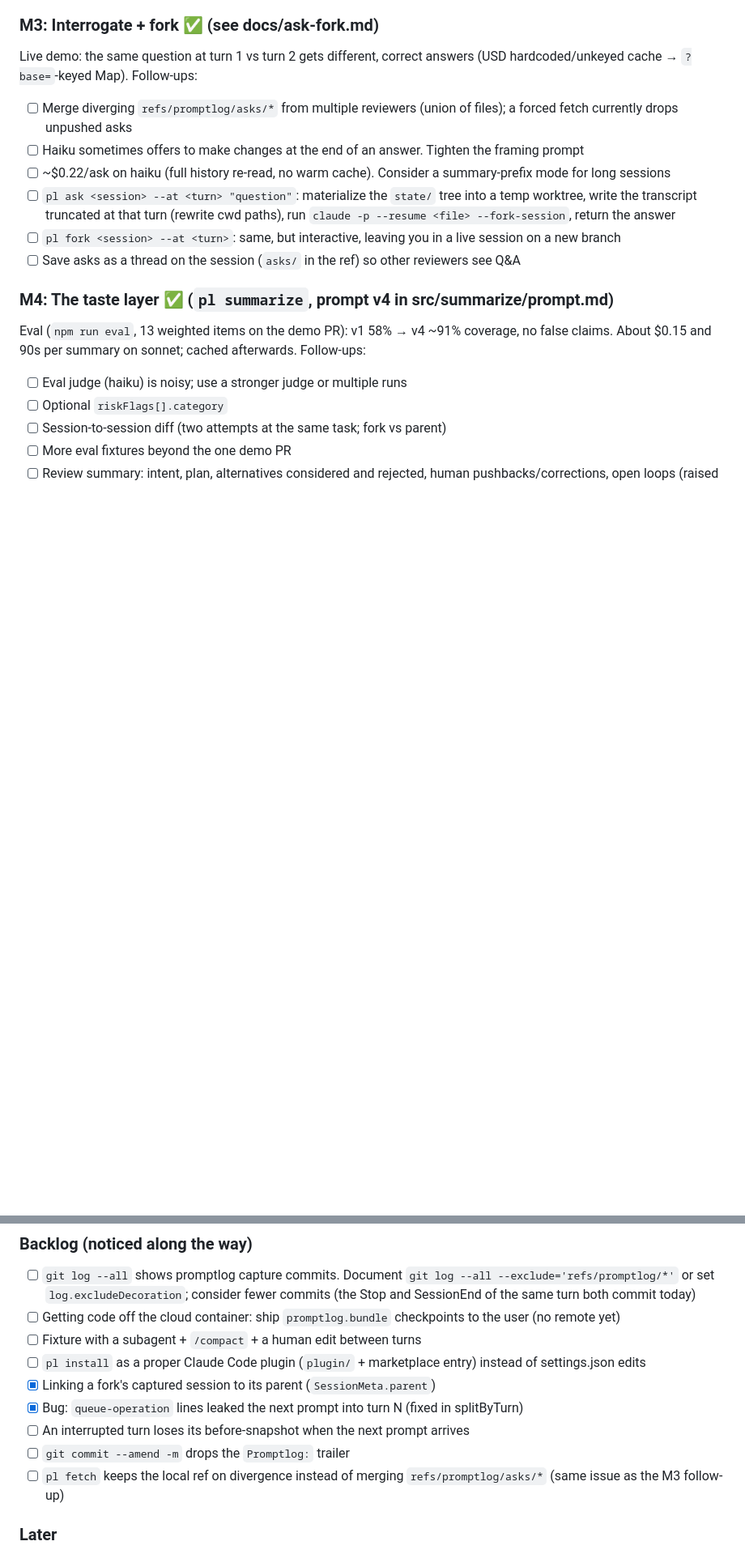
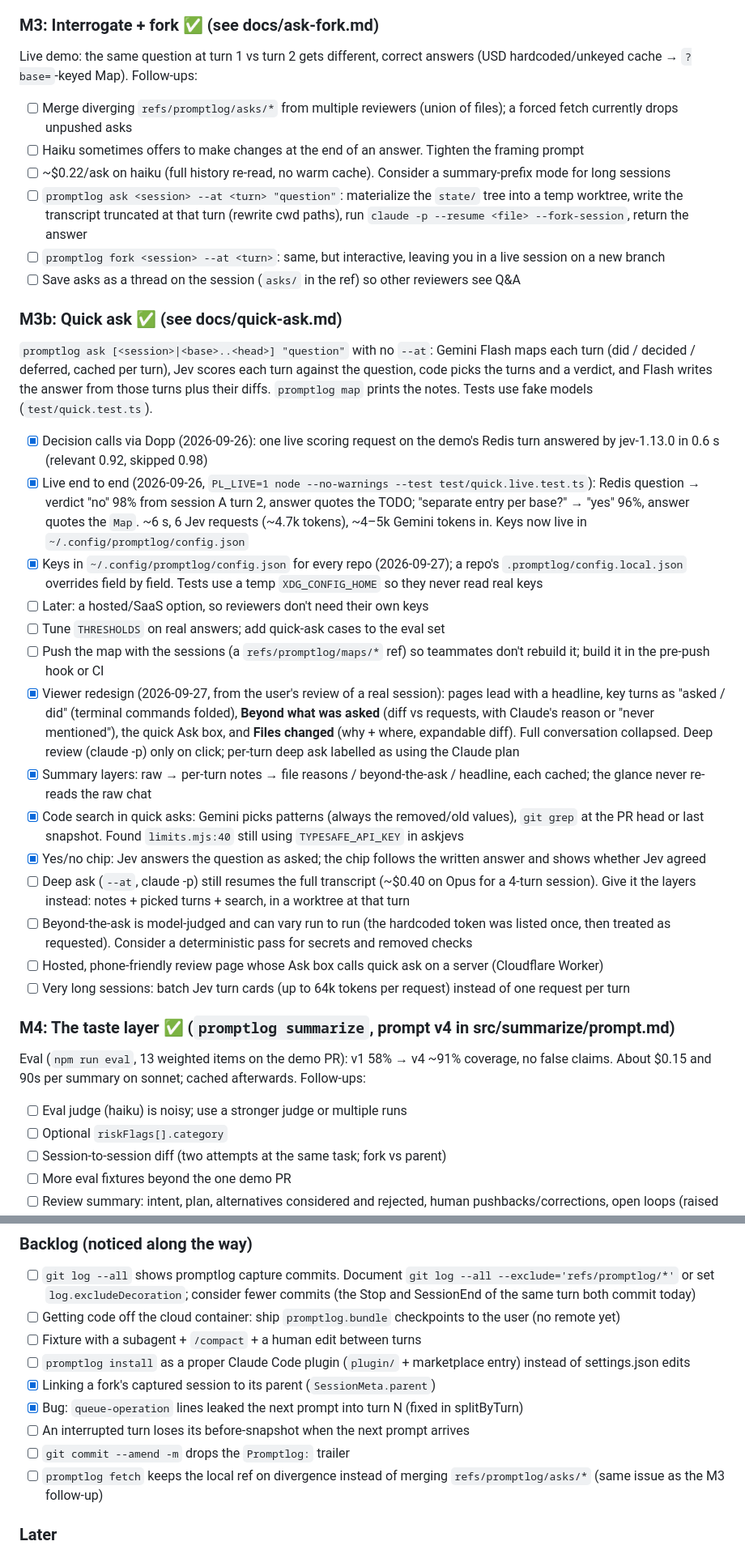
Before and after one commit to jkrup/promptlog, a Markdown page: tasks.md, 2 parts joined by grey strips. Shown at 81% size. Drawn GitHub-style; blank space fills up the shorter version.

```diff
--- a/tasks.md
+++ b/tasks.md
@@ -75,11 +76,28 @@ Follow-ups:
 - [ ] Merge diverging `refs/promptlog/asks/*` from multiple reviewers (union of files); a forced fetch currently drops unpushed asks
 - [ ] Haiku sometimes offers to make changes at the end of an answer. Tighten the framing prompt
 - [ ] ~$0.22/ask on haiku (full history re-read, no warm cache). Consider a summary-prefix mode for long sessions
-- [ ] `pl ask <session> --at <turn> "question"`: materialize the `state/` tree into a temp worktree, write the transcript truncated at that turn (rewrite cwd paths), run `claude -p --resume <file> --fork-session`, return the answer
-- [ ] `pl fork <session> --at <turn>`: same, but interactive, leaving you in a live session on a new branch
+- [ ] `promptlog ask <session> --at <turn> "question"`: materialize the `state/` tree into a temp worktree, write the transcript truncated at that turn (rewrite cwd paths), run `claude -p --resume <file> --fork-session`, return the answer
+- [ ] `promptlog fork <session> --at <turn>`: same, but interactive, leaving you in a live session on a new branch
 - [ ] Save asks as a thread on the session (`asks/` in the ref) so other reviewers see Q&A
 
-### M4: The taste layer ✅ (`pl summarize`, prompt v4 in src/summarize/prompt.md)
+### M3b: Quick ask ✅ (see docs/quick-ask.md)
+`promptlog ask [<session>|<base>..<head>] "question"` with no `--at`: Gemini Flash maps each turn (did / decided / deferred, cached per turn), Jev scores each turn against the question, code picks the turns and a verdict, and Flash writes the answer from those turns plus their diffs. `promptlog map` prints the notes. Tests use fake models (`test/quick.test.ts`).
+- [x] Decision calls via Dopp (2026-09-26): one live scoring request on the demo's Redis turn answered by jev-1.13.0 in 0.6 s (relevant 0.92, skipped 0.98)
+- [x] Live end to end (2026-09-26, `PL_LIVE=1 node --no-warnings --test test/quick.live.test.ts`): Redis question → verdict "no" 98% from session A turn 2, answer quotes the TODO; "separate entry per base?" → "yes" 96%, answer quotes the `Map`. ~6 s, 6 Jev requests (~4.7k tokens), ~4–5k Gemini tokens in. Keys now live in `~/.config/promptlog/config.json`
+- [x] Keys in `~/.config/promptlog/config.json` for every repo (2026-09-27); a repo's `.promptlog/config.local.json` overrides field by field. Tests use a temp `XDG_CONFIG_HOME` so they never read real keys
+- [ ] Later: a hosted/SaaS option, so reviewers don't need their own keys
+- [ ] Tune `THRESHOLDS` on real answers; add quick-ask cases to the eval set
+- [ ] Push the map with the sessions (a `refs/promptlog/maps/*` ref) so teammates don't rebuild it; build it in the pre-push hook or CI
+- [x] Viewer redesign (2026-09-27, from the user's review of a real session): pages lead with a headline, key turns as "asked / did" (terminal commands folded), **Beyond what was asked** (diff vs requests, with Claude's reason or "never mentioned"), the quick Ask box, and **Files changed** (why + where, expandable diff). Full conversation collapsed. Deep review (claude -p) only on click; per-turn deep ask labelled as using the Claude plan
+- [x] Summary layers: raw → per-turn notes → file reasons / beyond-the-ask / headline, each cached; the glance never re-reads the raw chat
+- [x] Code search in quick asks: Gemini picks patterns (always the removed/old values), `git grep` at the PR head or last snapshot. Found `limits.mjs:40` still using `TYPESAFE_API_KEY` in askjevs
+- [x] Yes/no chip: Jev answers the question as asked; the chip follows the written answer and shows whether Jev agreed
+- [ ] Deep ask (`--at`, claude -p) still resumes the full transcript (~$0.40 on Opus for a 4-turn session). Give it the layers instead: notes + picked turns + search, in a worktree at that turn
+- [ ] Beyond-the-ask is model-judged and can vary run to run (the hardcoded token was listed once, then treated as requested). Consider a deterministic pass for secrets and removed checks
+- [ ] Hosted, phone-friendly review page whose Ask box calls quick ask on a server (Cloudflare Worker)
+- [ ] Very long sessions: batch Jev turn cards (up to 64k tokens per request) instead of one request per turn
+
+### M4: The taste layer ✅ (`promptlog summarize`, prompt v4 in src/summarize/prompt.md)
 Eval (`npm run eval`, 13 weighted items on the demo PR): v1 58% → v4 ~91% coverage, no false claims. About $0.15 and 90s per summary on sonnet; cached afterwards.
 Follow-ups:
 - [ ] Eval judge (haiku) is noisy; use a stronger judge or multiple runs
@@ -99,12 +117,12 @@ Follow-ups:
 - [ ] `git log --all` shows promptlog capture commits. Document `git log --all --exclude='refs/promptlog/*'` or set `log.excludeDecoration`; consider fewer commits (the Stop and SessionEnd of the same turn both commit today)
 - [ ] Getting code off the cloud container: ship `promptlog.bundle` checkpoints to the user (no remote yet)
 - [ ] Fixture with a subagent + `/compact` + a human edit between turns
-- [ ] `pl install` as a proper Claude Code plugin (`plugin/` + marketplace entry) instead of settings.json edits
+- [ ] `promptlog install` as a proper Claude Code plugin (`plugin/` + marketplace entry) instead of settings.json edits
 - [x] Linking a fork's captured session to its parent (`SessionMeta.parent`)
 - [x] Bug: `queue-operation` lines leaked the next prompt into turn N (fixed in splitByTurn)
 - [ ] An interrupted turn loses its before-snapshot when the next prompt arrives
 - [ ] `git commit --amend -m` drops the `Promptlog:` trailer
-- [ ] `pl fetch` keeps the local ref on divergence instead of merging `refs/promptlog/asks/*` (same issue as the M3 follow-up)
+- [ ] `promptlog fetch` keeps the local ref on divergence instead of merging `refs/promptlog/asks/*` (same issue as the M3 follow-up)
 
 ### Later
 - Hosted viewer, profiles, discovery (only for redacted prompt cards; Amp shut down public discovery over secret leakage)
```
Also changed, not shown: other parts of tasks.md (+10 -9 lines), docs/cloudflare-challenge.md (added, +164 -0 lines), docs/playtest-interview.md (added, +38 -0 lines).
